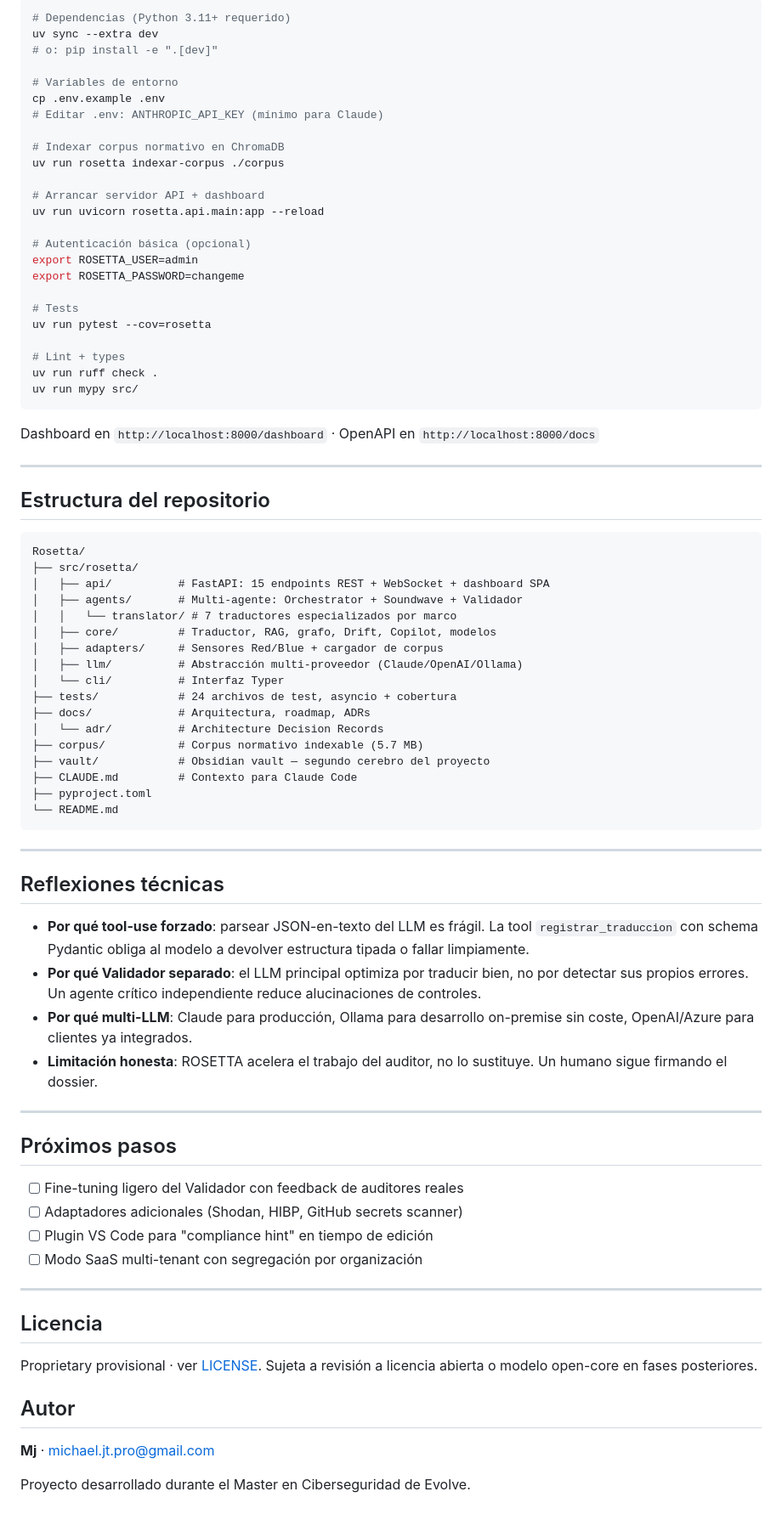
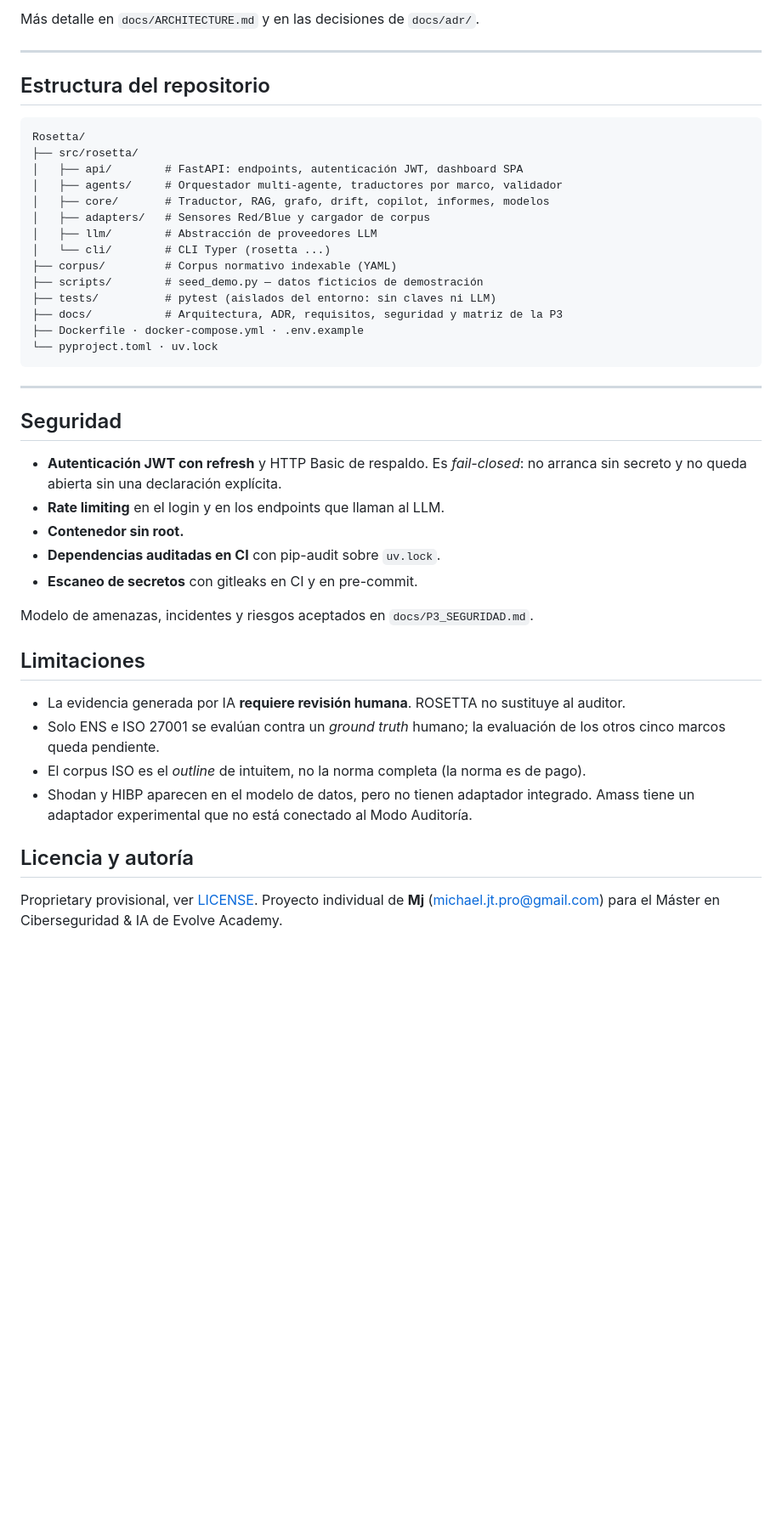
Before and after one commit to MichaelJTG/Rosetta, a Markdown page: README.md, the part around one of its changes. Shown at 85% size. Drawn GitHub-style; blank space fills up the shorter version.

````diff
--- a/README.md
+++ b/README.md
@@ -140,31 +214,4 @@ ROSETTA soporta tres proveedores LLM intercambiables: **Claude** (Anthropic, por
-```bash
-# Dependencias (Python 3.11+ requerido)
-uv sync --extra dev
-# o: pip install -e ".[dev]"
-
-# Variables de entorno
-cp .env.example .env
-# Editar .env: ANTHROPIC_API_KEY (mínimo para Claude)
-
-# Indexar corpus normativo en ChromaDB
-uv run rosetta indexar-corpus ./corpus
-
-# Arrancar servidor API + dashboard
-uv run uvicorn rosetta.api.main:app --reload
-
-# Autenticación básica (opcional)
-export ROSETTA_USER=admin
-export ROSETTA_PASSWORD=changeme
-
-# Tests
-uv run pytest --cov=rosetta
-
-# Lint + types
-uv run ruff check .
-uv run mypy src/
-```
-
-Dashboard en `http://localhost:8000/dashboard` · OpenAPI en `http://localhost:8000/docs`
+Más detalle en `docs/ARCHITECTURE.md` y en las decisiones de `docs/adr/`.
 
 ---
 
@@ -173,49 +220,47 @@ Dashboard en `http://localhost:8000/dashboard` · OpenAPI en `http://localhost:8
 ```
 Rosetta/
 ├── src/rosetta/
-│   ├── api/          # FastAPI: 15 endpoints REST + WebSocket + dashboard SPA
-│   ├── agents/       # Multi-agente: Orchestrator + Soundwave + Validador
-│   │   └── translator/ # 7 traductores especializados por marco
-│   ├── core/         # Traductor, RAG, grafo, Drift, Copilot, modelos
-│   ├── adapters/     # Sensores Red/Blue + cargador de corpus
-│   ├── llm/          # Abstracción multi-proveedor (Claude/OpenAI/Ollama)
-│   └── cli/          # Interfaz Typer
-├── tests/            # 24 archivos de test, asyncio + cobertura
-├── docs/             # Arquitectura, roadmap, ADRs
-│   └── adr/          # Architecture Decision Records
-├── corpus/           # Corpus normativo indexable (5.7 MB)
-├── vault/            # Obsidian vault — segundo cerebro del proyecto
-├── CLAUDE.md         # Contexto para Claude Code
-├── pyproject.toml
-└── README.md
+│   ├── api/        # FastAPI: endpoints, autenticación JWT, dashboard SPA
+│   ├── agents/     # Orquestador multi-agente, traductores por marco, validador
+│   ├── core/       # Traductor, RAG, grafo, drift, copilot, informes, modelos
+│   ├── adapters/   # Sensores Red/Blue y cargador de corpus
+│   ├── llm/        # Abstracción de proveedores LLM
+│   └── cli/        # CLI Typer (rosetta ...)
+├── corpus/         # Corpus normativo indexable (YAML)
+├── scripts/        # seed_demo.py — datos ficticios de demostración
+├── tests/          # pytest (aislados del entorno: sin claves ni LLM)
+├── docs/           # Arquitectura, ADR, requisitos, seguridad y matriz de la P3
+├── Dockerfile · docker-compose.yml · .env.example
+└── pyproject.toml · uv.lock
 ```
 
 ---
 
-## Reflexiones técnicas
+## Seguridad
 
-- **Por qué tool-use forzado**: parsear JSON-en-texto del LLM es frágil. La tool `registrar_traduccion` con schema Pydantic obliga al modelo a devolver estructura tipada o fallar limpiamente.
-- **Por qué Validador separado**: el LLM principal optimiza por traducir bien, no por detectar sus propios errores. Un agente crítico independiente reduce alucinaciones de controles.
-- **Por qué multi-LLM**: Claude para producción, Ollama para desarrollo on-premise sin coste, OpenAI/Azure para clientes ya integrados.
-- **Limitación honesta**: ROSETTA acelera el trabajo del auditor, no lo sustituye. Un humano sigue firmando el dossier.
+- **Autenticación JWT con refresh** y HTTP Basic de respaldo. Es *fail-closed*:
+  no arranca sin secreto y no queda abierta sin una declaración explícita.
+- **Rate limiting** en el login y en los endpoints que llaman al LLM.
+- **Contenedor sin root.**
+- **Dependencias auditadas en CI** con pip-audit sobre `uv.lock`.
+- **Escaneo de secretos** con gitleaks en CI y en pre-commit.
 
----
+Modelo de amenazas, incidentes y riesgos aceptados en `docs/P3_SEGURIDAD.md`.
 
-## Próximos pasos
+## Limitaciones
 
-- [ ] Fine-tuning ligero del Validador con feedback de auditores reales
-- [ ] Adaptadores adicionales (Shodan, HIBP, GitHub secrets scanner)
-- [ ] Plugin VS Code para "compliance hint" en tiempo de edición
-- [ ] Modo SaaS multi-tenant con segregación por organización
+- La evidencia generada por IA **requiere revisión humana**. ROSETTA no
+  sustituye al auditor.
+- Solo ENS e ISO 27001 se evalúan contra un *ground truth* humano; la
+  evaluación de los otros cinco marcos queda pendiente.
+- El corpus ISO es el *outline* de intuitem, no la norma completa (la norma es
+  de pago).
+- Shodan y HIBP aparecen en el modelo de datos, pero no tienen adaptador
+  integrado. Amass tiene un adaptador experimental que no está conectado al
+  Modo Auditoría.
 
----
+## Licencia y autoría
 
-## Licencia
-
-Proprietary provisional · ver [LICENSE](./LICENSE). Sujeta a revisión a licencia abierta o modelo open-core en fases posteriores.
-
-## Autor
-
-**Mj** · michael.jt.pro@gmail.com
-
-Proyecto desarrollado durante el Master en Ciberseguridad de Evolve.
+Proprietary provisional, ver [LICENSE](./LICENSE). Proyecto individual de **Mj**
+(michael.jt.pro@gmail.com) para el Máster en Ciberseguridad & IA de Evolve
+Academy.
````
Also changed, not shown: other parts of README.md (+172 -98 lines).
